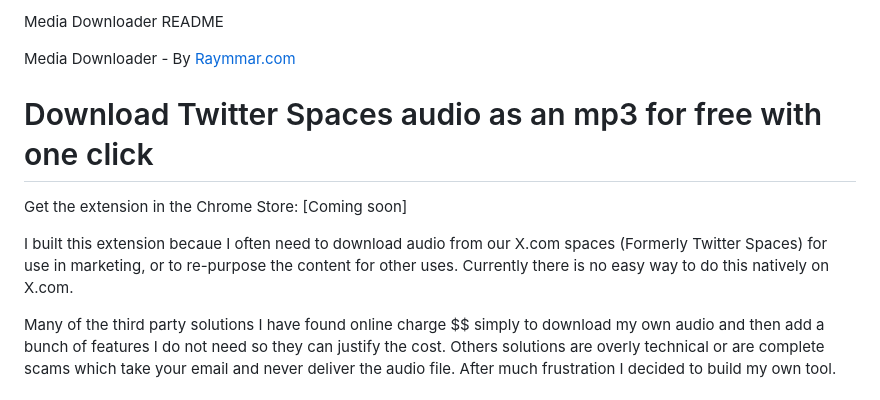
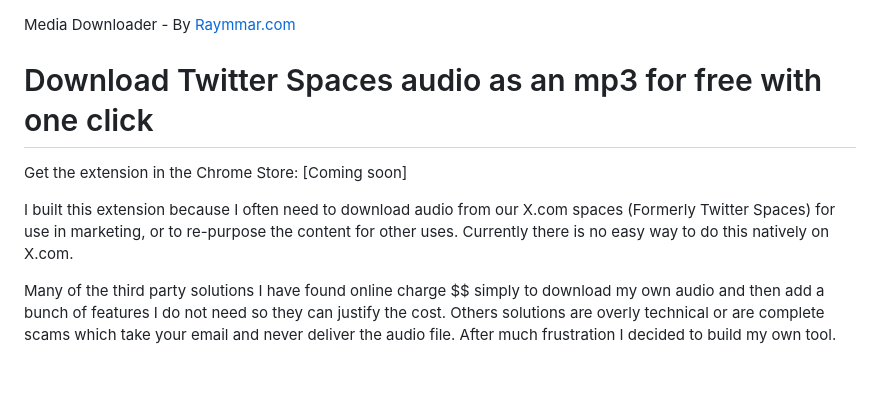
Before and after one commit to Raymmar/download-twitter-spaces, a Markdown page: README.md, the part around the change. GitHub-like rendering.

Commit message:
Fixed typos

```diff
--- a/README.md
+++ b/README.md
@@ -1,12 +1,10 @@
-Media Downloader README
-
 Media Downloader - By [Raymmar.com](https://raymmar.com/)
 
 # Download Twitter Spaces audio as an mp3 for free with one click
 
 Get the extension in the Chrome Store: [Coming soon]
 
-I built this extension becaue I often need to download audio from our X.com spaces (Formerly Twitter Spaces) for use in marketing, or to re-purpose the content for other uses. Currently there is no easy way to do this natively on X.com.
+I built this extension because I often need to download audio from our X.com spaces (Formerly Twitter Spaces) for use in marketing, or to re-purpose the content for other uses. Currently there is no easy way to do this natively on X.com.
 
 Many of the third party solutions I have found online charge $$ simply to download my own audio and then add a bunch of features I do not need so they can justify the cost. Others solutions are overly technical or are complete scams which take your email and never deliver the audio file. After much frustration I decided to build my own tool.
 
```
